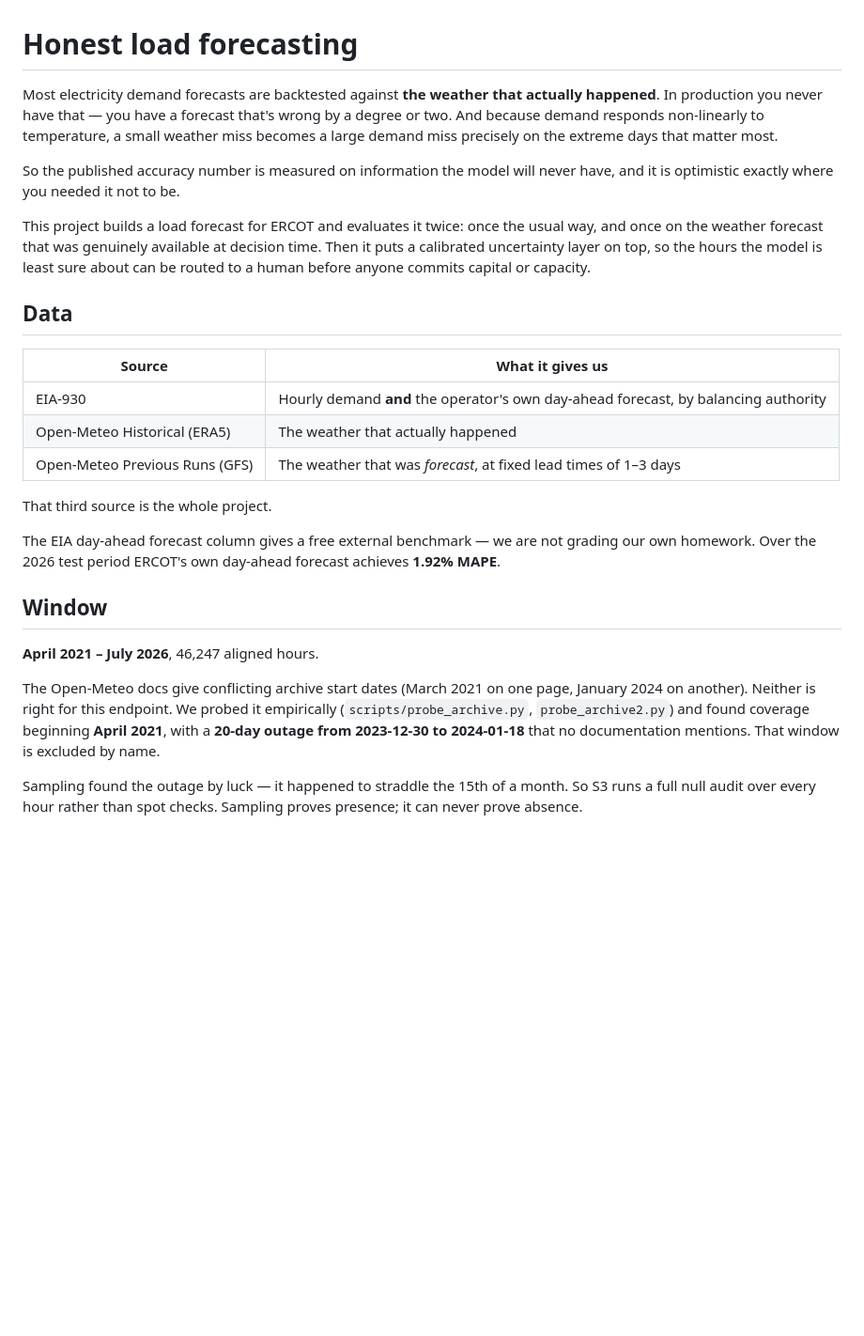
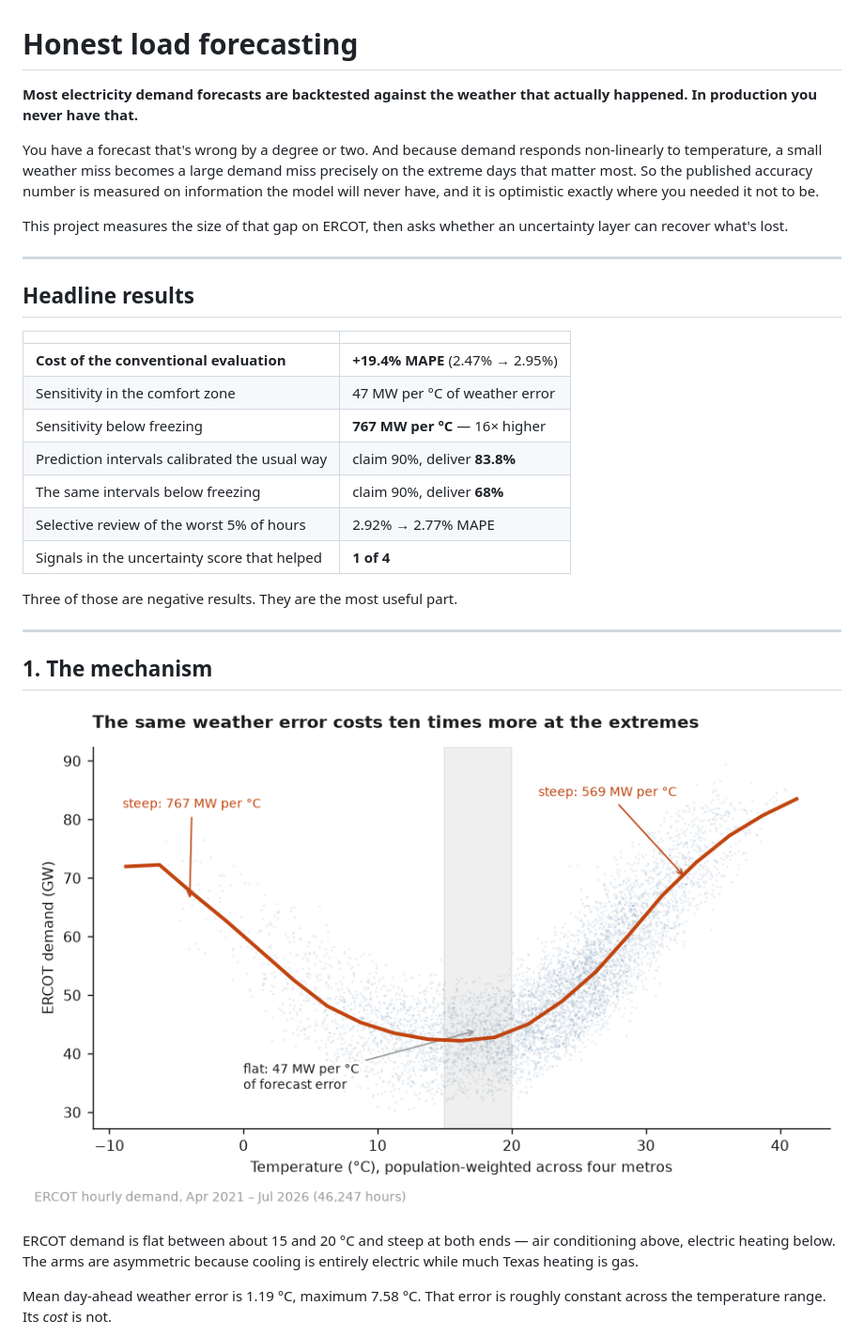
Before and after one commit to Lolale3/honest-load-forecast, a Markdown page: README.md, the part around the change printed below. Shown: that part at 94% size. Rendered like a GitHub page; pictures changed too: figures/1_load_temperature_curve.png (added); blank space fills up the shorter version.

```diff
--- a/README.md
+++ b/README.md
@@ -1,45 +1,43 @@
 # Honest load forecasting
 
-Most electricity demand forecasts are backtested against **the weather that
-actually happened**. In production you never have that — you have a forecast
-that's wrong by a degree or two. And because demand responds non-linearly to
-temperature, a small weather miss becomes a large demand miss precisely on the
-extreme days that matter most.
+**Most electricity demand forecasts are backtested against the weather that
+actually happened. In production you never have that.**
 
-So the published accuracy number is measured on information the model will
-never have, and it is optimistic exactly where you needed it not to be.
+You have a forecast that's wrong by a degree or two. And because demand
+responds non-linearly to temperature, a small weather miss becomes a large
+demand miss precisely on the extreme days that matter most. So the published
+accuracy number is measured on information the model will never have, and it
+is optimistic exactly where you needed it not to be.
 
-This project builds a load forecast for ERCOT and evaluates it twice: once the
-usual way, and once on the weather forecast that was genuinely available at
-decision time. Then it puts a calibrated uncertainty layer on top, so the hours
-the model is least sure about can be routed to a human before anyone commits
-capital or capacity.
+This project measures the size of that gap on ERCOT, then asks whether an
+uncertainty layer can recover what's lost.
 
-## Data
+---
 
-| Source | What it gives us |
+## Headline results
+
+| | |
 |---|---|
-| EIA-930 | Hourly demand **and** the operator's own day-ahead forecast, by balancing authority |
-| Open-Meteo Historical (ERA5) | The weather that actually happened |
-| Open-Meteo Previous Runs (GFS) | The weather that was *forecast*, at fixed lead times of 1–3 days |
+| **Cost of the conventional evaluation** | **+19.4% MAPE** (2.47% → 2.95%) |
+| Sensitivity in the comfort zone | 47 MW per °C of weather error |
+| Sensitivity below freezing | **767 MW per °C** — 16× higher |
+| Prediction intervals calibrated the usual way | claim 90%, deliver **83.8%** |
+| The same intervals below freezing | claim 90%, deliver **68%** |
+| Selective review of the worst 5% of hours | 2.92% → 2.77% MAPE |
+| Signals in the uncertainty score that helped | **1 of 4** |
 
-That third source is the whole project.
+Three of those are negative results. They are the most useful part.
 
-The EIA day-ahead forecast column gives a free external benchmark — we are not
-grading our own homework. Over the 2026 test period ERCOT's own day-ahead
-forecast achieves **1.92% MAPE**.
+---
 
-## Window
+## 1. The mechanism
 
-**April 2021 – July 2026**, 46,247 aligned hours.
+![load-temperature curve](figures/1_load_temperature_curve.png)
 
-The Open-Meteo docs give conflicting archive start dates (March 2021 on one
-page, January 2024 on another). Neither is right for this endpoint. We probed
-it empirically (`scripts/probe_archive.py`, `probe_archive2.py`) and found
-coverage beginning **April 2021**, with a **20-day outage from 2023-12-30 to
-2024-01-18** that no documentation mentions. That window is excluded by name.
+ERCOT demand is flat between about 15 and 20 °C and steep at both ends — air
+conditioning above, electric heating below. The arms are asymmetric because
+cooling is entirely electric while much Texas heating is gas.
 
-Sampling found the outage by luck — it happened to straddle the 15th of a
-month. So S3 runs a full null audit over every hour rather than spot checks.
-Sampling proves presence; it can never prove absence.
+Mean day-ahead weather error is 1.19 °C, maximum 7.58 °C. That error is
+roughly constant across the temperature range. Its *cost* is not.
 
```
Also changed, not shown: other parts of README.md (+172 -69 lines), figures/2_degradation_by_band.png (added), figures/3_interval_coverage.png (added), figures/4_triage_and_ablation.png (added), 2 other files.
